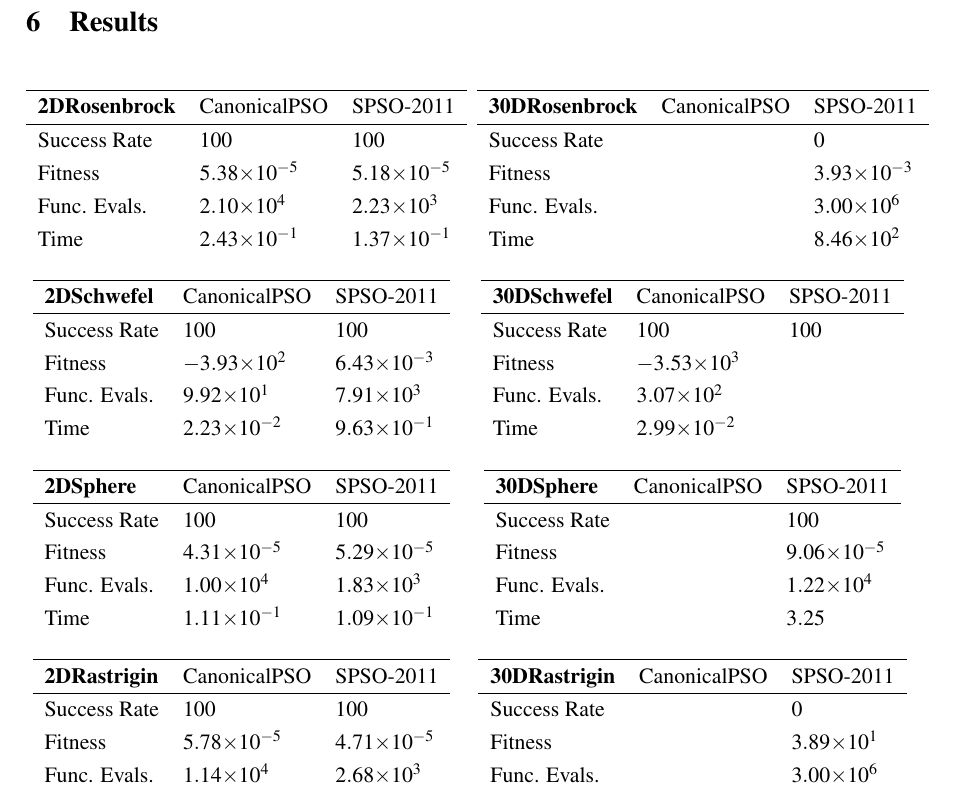
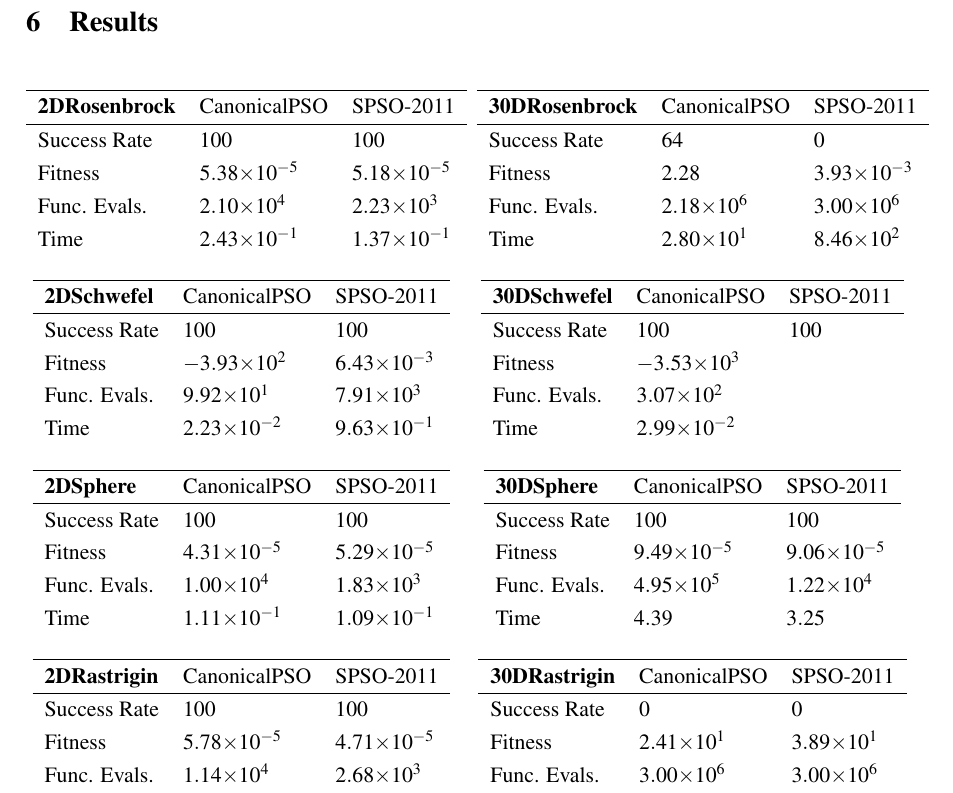
Before and after one commit to hale/pso_comparison, a LaTeX thesis (report_main/report_main.tex): part of page 8 of 10, cut so that both start at the same text. Compiled offline with pdfLaTeX; a LaTeX package or settings file that is missing is left out.

Commit message:
Only one result set remains to complete.

```diff
--- a/report_main/report_main.tex
+++ b/report_main/report_main.tex
@@ -387,22 +387,22 @@ MATLAB implementation.
 \begin{center}
   \begin{tabular}{lll}
   \hline
-  \textbf{2DRosenbrock} & CanonicalPSO  & SPSO-2011 \\ \hline
-  Success Rate           & 100            & 100 \\
-  Fitness                & \num{5.38e-05} & \num{5.18e-05} \\
-  Func. Evals.           & \num{2.10e+04} & \num{2.23e+03} \\
-  Time                   & \num{2.43e-01} & \num{1.37e-01} \\
+  \textbf{2DRosenbrock} & CanonicalPSO   & SPSO-2011 \\ \hline
+  Success Rate          & 100            & 100 \\
+  Fitness               & \num{5.38e-05} & \num{5.18e-05} \\
+  Func. Evals.          & \num{2.10e+04} & \num{2.23e+03} \\
+  Time                  & \num{2.43e-01} & \num{1.37e-01} \\
   \end{tabular}
 \end{center}
 
 \begin{center}
   \begin{tabular}{lll}
   \hline
-  \textbf{30DRosenbrock} & CanonicalPSO & SPSO-2011 \\ \hline
-  Success Rate            & ~             & 0 \\
-  Fitness                 & ~             & \num{3.93e-03} \\
-  Func. Evals.            & ~             & \num{3.00e+06} \\
-  Time                    & ~             & \num{8.46e+02} \\
+  \textbf{30DRosenbrock} & CanonicalPSO   & SPSO-2011 \\ \hline
+  Success Rate           & 64             & 0 \\
+  Fitness                & \num{2.28e+00} & \num{3.93e-03} \\
+  Func. Evals.           & \num{2.18e+06} & \num{3.00e+06} \\
+  Time                   & \num{2.80e+01} & \num{8.46e+02} \\
   \end{tabular}
 \end{center}
 \end{multicols}
@@ -435,22 +435,22 @@ MATLAB implementation.
 \begin{center}
   \begin{tabular}{lll}
   \hline
-  \textbf{2DSphere} & CanonicalPSO  & SPSO-2011 \\ \hline
-  Success Rate       & 100            & 100 \\
-  Fitness            & \num{4.31e-05} & \num{5.29e-05} \\
-  Func. Evals.       & \num{1.00e+04} & \num{1.83e+03} \\
-  Time               & \num{1.11e-01} & \num{1.09e-01} \\
+  \textbf{2DSphere} & CanonicalPSO   & SPSO-2011 \\ \hline
+  Success Rate      & 100            & 100 \\
+  Fitness           & \num{4.31e-05} & \num{5.29e-05} \\
+  Func. Evals.      & \num{1.00e+04} & \num{1.83e+03} \\
+  Time              & \num{1.11e-01} & \num{1.09e-01} \\
   \end{tabular}
 \end{center}
 
 \begin{center}
   \begin{tabular}{lll}
   \hline
-  \textbf{30DSphere} & CanonicalPSO & SPSO-2011 \\ \hline
-  Success Rate        & ~             & 100 \\
-  Fitness             & ~             & \num{9.06e-05} \\
-  Func. Evals.        & ~             & \num{1.22e+04} \\
-  Time                & ~             & \num{3.25e+00} \\
+  \textbf{30DSphere} & CanonicalPSO   & SPSO-2011 \\ \hline
+  Success Rate       & 100            & 100 \\
+  Fitness            & \num{9.49e-05} & \num{9.06e-05} \\
+  Func. Evals.       & \num{4.95e+05} & \num{1.22e+04} \\
+  Time               & \num{4.39e+00} & \num{3.25e+00} \\
   \end{tabular}
 \end{center}
 \end{multicols}
@@ -459,22 +459,22 @@ MATLAB implementation.
 \begin{center}
   \begin{tabular}{lll}
   \hline
-  \textbf{2DRastrigin} & CanonicalPSO  & SPSO-2011 \\ \hline
-  Success Rate          & 100            & 100 \\
-  Fitness               & \num{5.78e-05} & \num{4.71e-05} \\
-  Func. Evals.          & \num{1.14e+04} & \num{2.68e+03} \\
-  Time                  & \num{1.26e-01} & \num{1.65e-01} \\
+  \textbf{2DRastrigin} & CanonicalPSO   & SPSO-2011 \\ \hline
+  Success Rate         & 100            & 100 \\
+  Fitness              & \num{5.78e-05} & \num{4.71e-05} \\
+  Func. Evals.         & \num{1.14e+04} & \num{2.68e+03} \\
+  Time                 & \num{1.26e-01} & \num{1.65e-01} \\
   \end{tabular}
 \end{center}
 
 \begin{center}
   \begin{tabular}{lll}
   \hline
-  \textbf{30DRastrigin} & CanonicalPSO & SPSO-2011 \\ \hline
-  Success Rate           & ~             & 0 \\
-  Fitness                & ~             & \num{3.89e+01} \\
-  Func. Evals.           & ~             & \num{3.00e+06} \\
-  Time                   & ~             & \num{8.71e+02} \\
+  \textbf{30DRastrigin} & CanonicalPSO   & SPSO-2011 \\ \hline
+  Success Rate          & 0              & 0 \\
+  Fitness               & \num{2.41e+01} & \num{3.89e+01} \\
+  Func. Evals.          & \num{3.00e+06} & \num{3.00e+06} \\
+  Time                  & \num{2.13e+01} & \num{8.71e+02} \\
   \end{tabular}
 \end{center}
 \end{multicols}
```
Also changed, not shown: report_main/report_main.tex (20 more changed lines).
